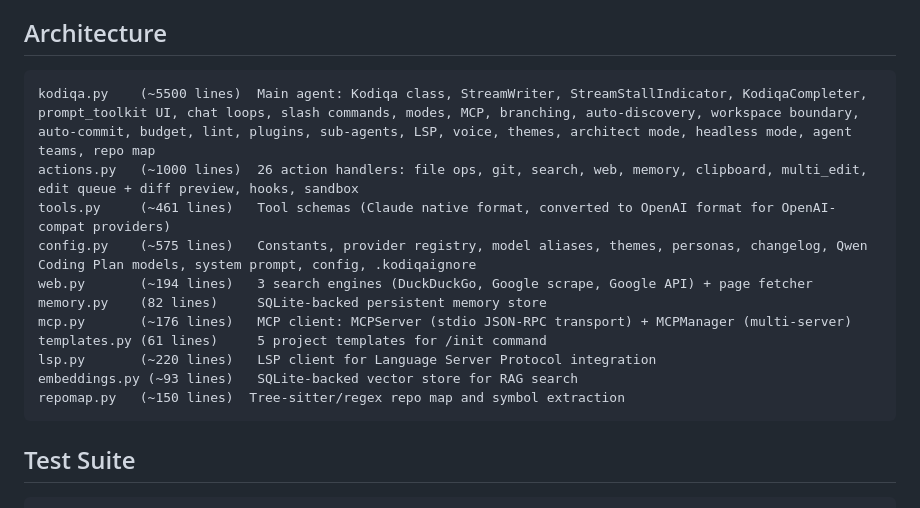
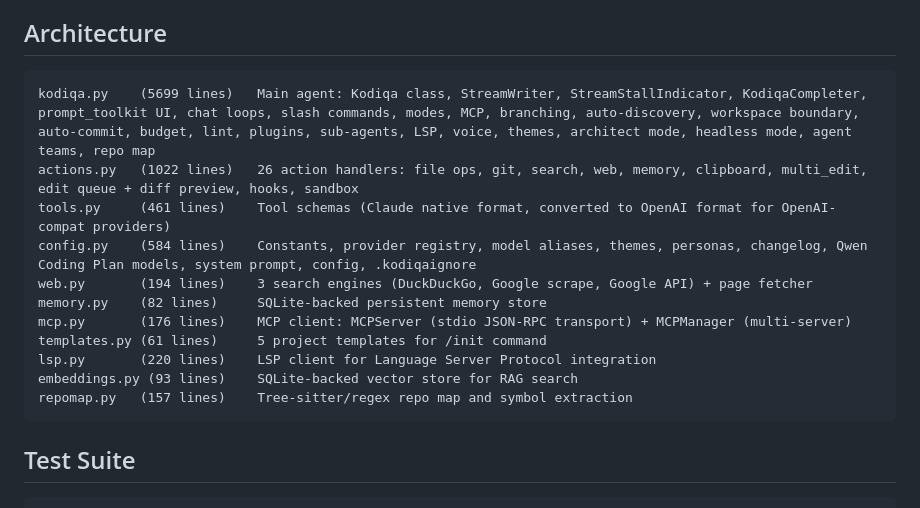
Before and after one commit to eniz1806/Kodiqa-agent, a Markdown page: CLAUDE.md, the part around the change. Rendered like a GitHub page.

Commit message:
Update CLAUDE.md with exact line counts for all source files
Co-Authored-By: Claude Opus 4.6 <noreply@anthropic.com>

````diff
--- a/CLAUDE.md
+++ b/CLAUDE.md
@@ -6,17 +6,17 @@ An open-source AI coding agent that runs anywhere — free locally with Ollama,
 ## Architecture
 
 ```
-kodiqa.py    (~5500 lines)  Main agent: Kodiqa class, StreamWriter, StreamStallIndicator, KodiqaCompleter, prompt_toolkit UI, chat loops, slash commands, modes, MCP, branching, auto-discovery, workspace boundary, auto-commit, budget, lint, plugins, sub-agents, LSP, voice, themes, architect mode, headless mode, agent teams, repo map
-actions.py   (~1000 lines)  26 action handlers: file ops, git, search, web, memory, clipboard, multi_edit, edit queue + diff preview, hooks, sandbox
-tools.py     (~461 lines)   Tool schemas (Claude native format, converted to OpenAI format for OpenAI-compat providers)
-config.py    (~575 lines)   Constants, provider registry, model aliases, themes, personas, changelog, Qwen Coding Plan models, system prompt, config, .kodiqaignore
-web.py       (~194 lines)   3 search engines (DuckDuckGo, Google scrape, Google API) + page fetcher
+kodiqa.py    (5699 lines)   Main agent: Kodiqa class, StreamWriter, StreamStallIndicator, KodiqaCompleter, prompt_toolkit UI, chat loops, slash commands, modes, MCP, branching, auto-discovery, workspace boundary, auto-commit, budget, lint, plugins, sub-agents, LSP, voice, themes, architect mode, headless mode, agent teams, repo map
+actions.py   (1022 lines)   26 action handlers: file ops, git, search, web, memory, clipboard, multi_edit, edit queue + diff preview, hooks, sandbox
+tools.py     (461 lines)    Tool schemas (Claude native format, converted to OpenAI format for OpenAI-compat providers)
+config.py    (584 lines)    Constants, provider registry, model aliases, themes, personas, changelog, Qwen Coding Plan models, system prompt, config, .kodiqaignore
+web.py       (194 lines)    3 search engines (DuckDuckGo, Google scrape, Google API) + page fetcher
 memory.py    (82 lines)     SQLite-backed persistent memory store
-mcp.py       (~176 lines)   MCP client: MCPServer (stdio JSON-RPC transport) + MCPManager (multi-server)
+mcp.py       (176 lines)    MCP client: MCPServer (stdio JSON-RPC transport) + MCPManager (multi-server)
 templates.py (61 lines)     5 project templates for /init command
-lsp.py       (~220 lines)   LSP client for Language Server Protocol integration
-embeddings.py (~93 lines)   SQLite-backed vector store for RAG search
-repomap.py   (~150 lines)  Tree-sitter/regex repo map and symbol extraction
+lsp.py       (220 lines)    LSP client for Language Server Protocol integration
+embeddings.py (93 lines)    SQLite-backed vector store for RAG search
+repomap.py   (157 lines)    Tree-sitter/regex repo map and symbol extraction
 ```
 
 ## Test Suite
````
